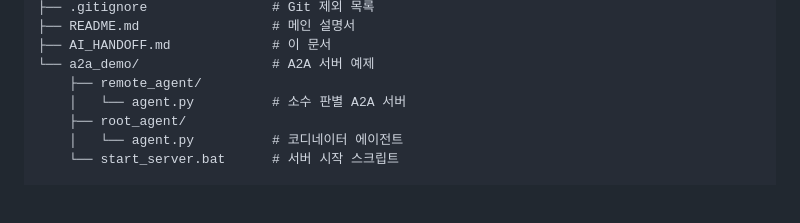
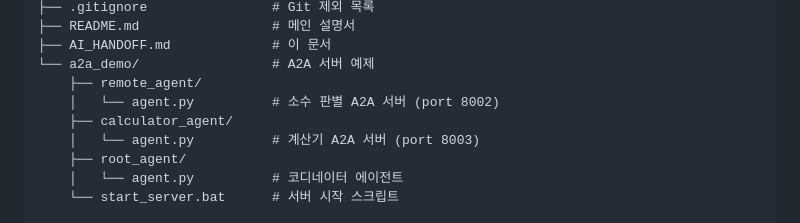
Before and after one commit to akfldk1028/AG, a Markdown page: autogen_a2a_kit/AI_HANDOFF.md, the part around one of its changes. Drawn GitHub-style; blank space fills up the shorter version.

```diff
--- a/autogen_a2a_kit/AI_HANDOFF.md
+++ b/autogen_a2a_kit/AI_HANDOFF.md
@@ -48,7 +48,9 @@ autogen_a2a_kit/              ← 이 폴더가 Git 저장소
 ├── AI_HANDOFF.md             # 이 문서
 └── a2a_demo/                 # A2A 서버 예제
     ├── remote_agent/
-    │   └── agent.py          # 소수 판별 A2A 서버
+    │   └── agent.py          # 소수 판별 A2A 서버 (port 8002)
+    ├── calculator_agent/
+    │   └── agent.py          # 계산기 A2A 서버 (port 8003)
     ├── root_agent/
     │   └── agent.py          # 코디네이터 에이전트
     └── start_server.bat      # 서버 시작 스크립트
```
Also changed, not shown: other parts of autogen_a2a_kit/AI_HANDOFF.md (+56 -1 lines).
